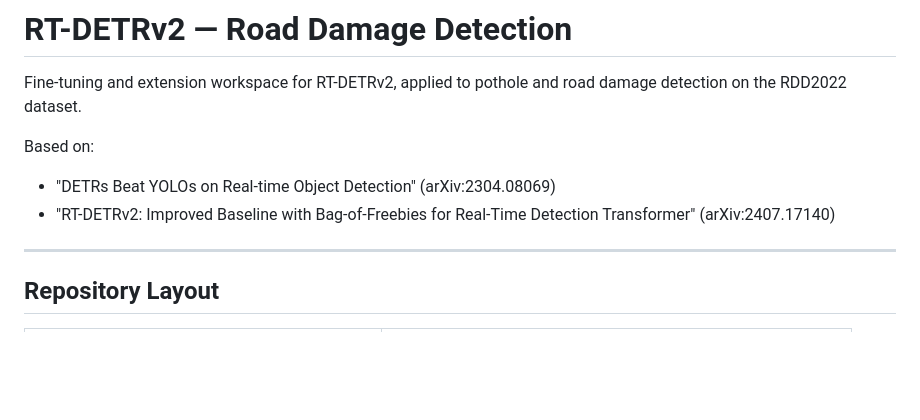
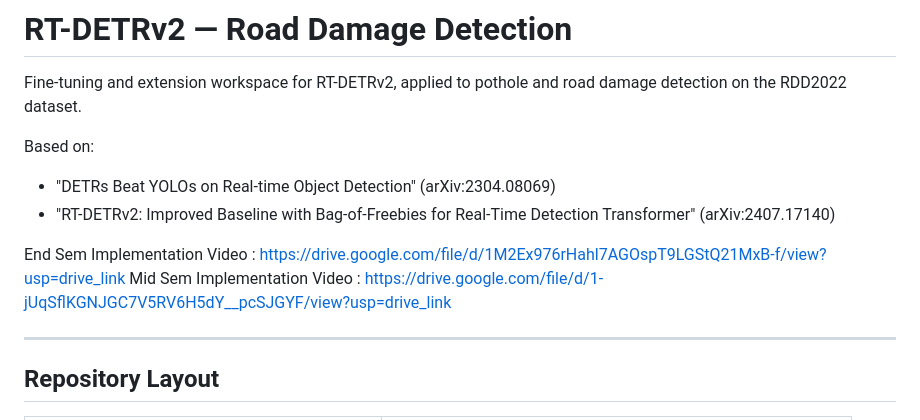
Before and after one commit to Krishh003/RTDETRv2-for-Road-Damage-Detection, a Markdown page: README.md, the part around the change. GitHub-like rendering; blank space fills up the shorter version.

Commit message:
Added End and Mid Sem Videos

```diff
--- a/README.md
+++ b/README.md
@@ -5,6 +5,9 @@ Fine-tuning and extension workspace for RT-DETRv2, applied to pothole and road d
 Based on:
 - "DETRs Beat YOLOs on Real-time Object Detection" (arXiv:2304.08069)
 - "RT-DETRv2: Improved Baseline with Bag-of-Freebies for Real-Time Detection Transformer" (arXiv:2407.17140)
+
+End Sem Implementation Video : https://drive.google.com/file/d/1M2Ex976rHahl7AGOspT9LGStQ21MxB-f/view?usp=drive_link
+Mid Sem Implementation Video : https://drive.google.com/file/d/1-jUqSflKGNJGC7V5RV6H5dY__pcSJGYF/view?usp=drive_link
 
 ---
 
```
